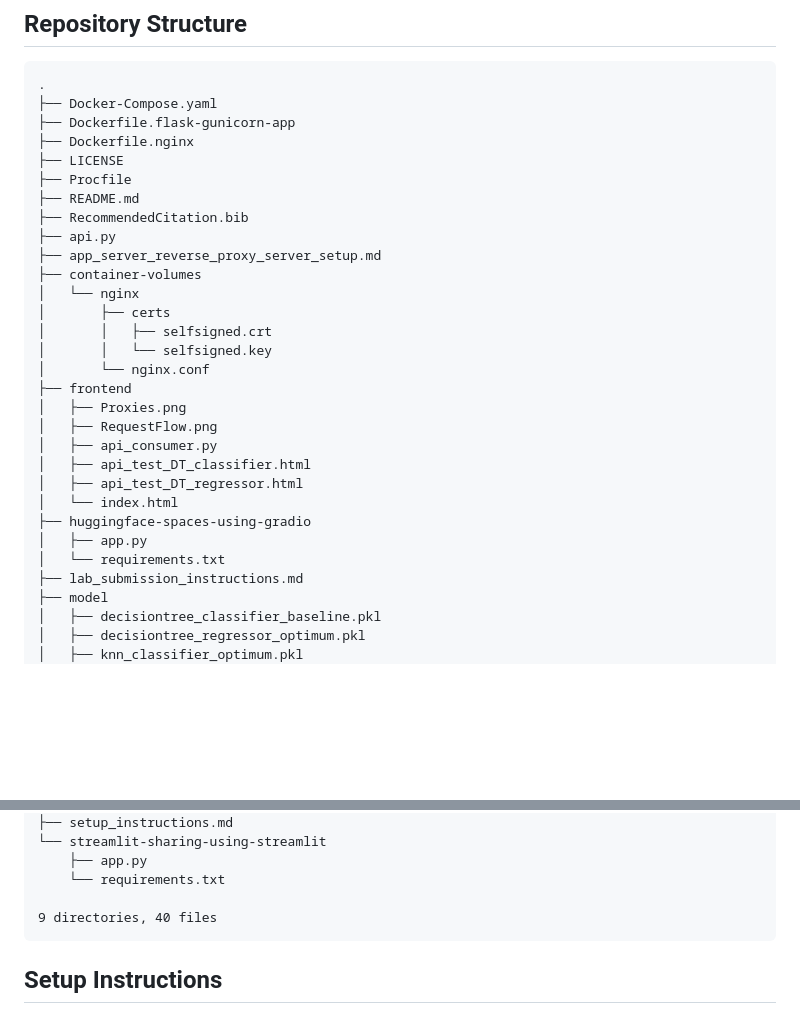
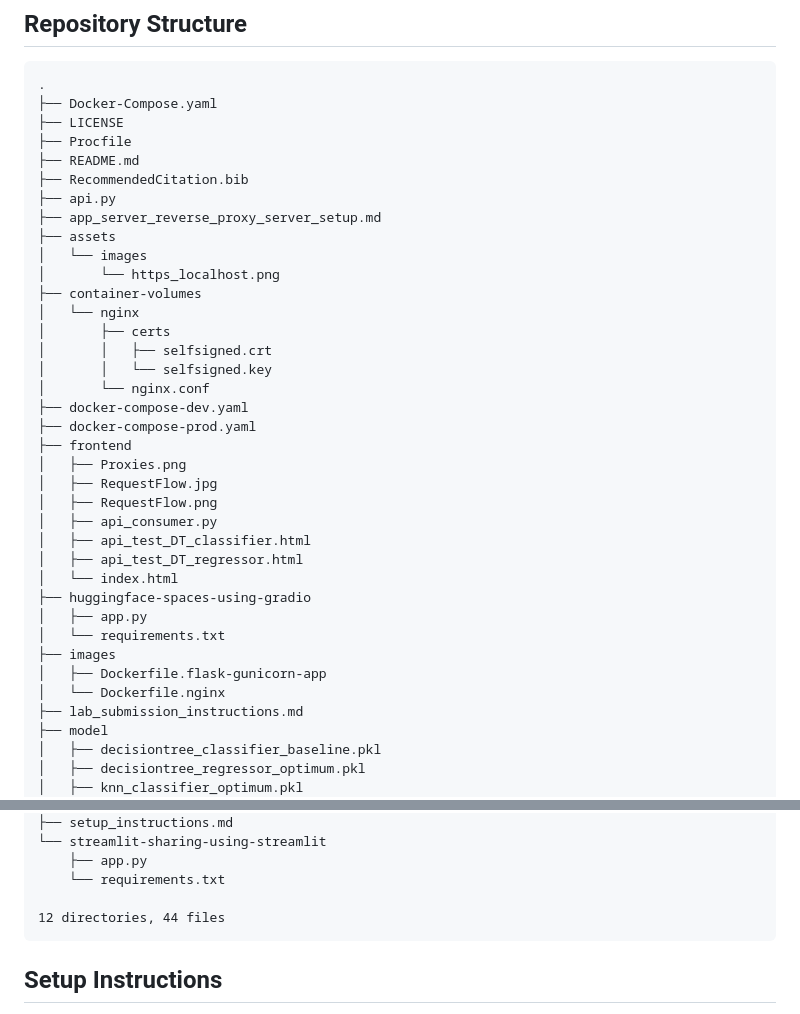
Before and after one commit to course-files/ServingMLModels, a Markdown page: README.md, 2 parts joined by grey strips. Rendered like a GitHub page; blank space fills up the shorter version.

Commit message:
Updated project structure in README

````diff
--- a/README.md
+++ b/README.md
@@ -14,22 +14,26 @@
 ```text
 .
 ├── Docker-Compose.yaml
-├── Dockerfile.flask-gunicorn-app
-├── Dockerfile.nginx
 ├── LICENSE
 ├── Procfile
 ├── README.md
 ├── RecommendedCitation.bib
 ├── api.py
 ├── app_server_reverse_proxy_server_setup.md
+├── assets
+│   └── images
+│       └── https_localhost.png
 ├── container-volumes
 │   └── nginx
 │       ├── certs
 │       │   ├── selfsigned.crt
 │       │   └── selfsigned.key
 │       └── nginx.conf
+├── docker-compose-dev.yaml
+├── docker-compose-prod.yaml
 ├── frontend
 │   ├── Proxies.png
+│   ├── RequestFlow.jpg
 │   ├── RequestFlow.png
 │   ├── api_consumer.py
 │   ├── api_test_DT_classifier.html
@@ -38,6 +42,9 @@
 ├── huggingface-spaces-using-gradio
 │   ├── app.py
 │   └── requirements.txt
+├── images
+│   ├── Dockerfile.flask-gunicorn-app
+│   └── Dockerfile.nginx
 ├── lab_submission_instructions.md
 ├── model
 │   ├── decisiontree_classifier_baseline.pkl
@@ -62,7 +69,7 @@
     ├── app.py
     └── requirements.txt
 
-9 directories, 40 files
+12 directories, 44 files
 ```
 
 ## Setup Instructions
````
